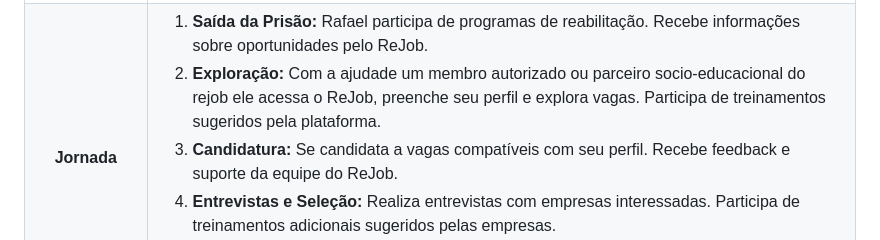
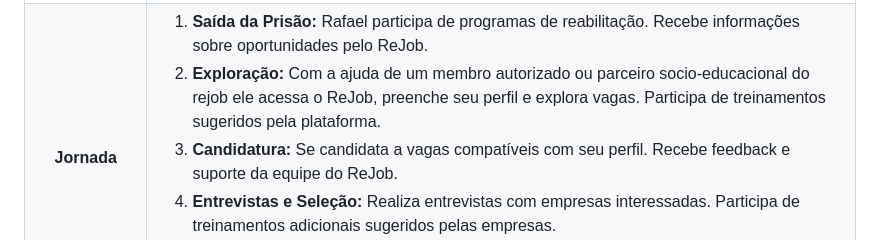
Before and after one commit to rena02to/ReJob, a Markdown page: README.md, the part around the change. Drawn GitHub-style.

```diff
--- a/README.md
+++ b/README.md
@@ -78,7 +78,7 @@
       <td>
         <ol>
           <li><strong>Saída da Prisão:</strong> Rafael participa de programas de reabilitação. Recebe informações sobre oportunidades pelo ReJob.</li>
-          <li><strong>Exploração:</strong> Com a ajudade um membro autorizado ou parceiro socio-educacional do rejob ele acessa o ReJob, preenche seu perfil e explora vagas. Participa de treinamentos sugeridos pela plataforma.</li>
+          <li><strong>Exploração:</strong> Com a ajuda de um membro autorizado ou parceiro socio-educacional do rejob ele acessa o ReJob, preenche seu perfil e explora vagas. Participa de treinamentos sugeridos pela plataforma.</li>
           <li><strong>Candidatura:</strong> Se candidata a vagas compatíveis com seu perfil. Recebe feedback e suporte da equipe do ReJob.</li>
           <li><strong>Entrevistas e Seleção:</strong> Realiza entrevistas com empresas interessadas. Participa de treinamentos adicionais sugeridos pelas empresas.</li>
           <li><strong>Colocação:</strong> É contratado por uma empresa, iniciando sua reintegração. Recebe suporte contínuo do ReJob para garantir sucesso na transição.</li>
```
